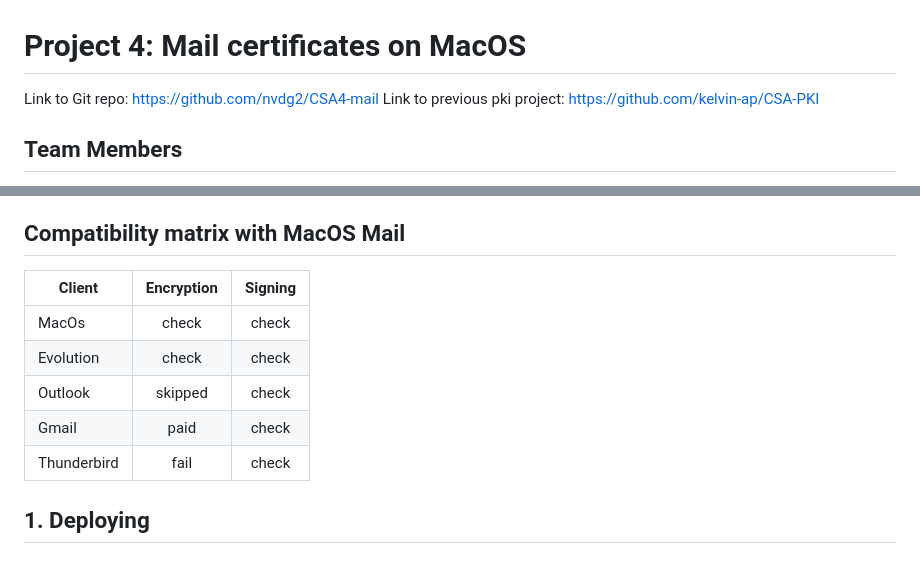
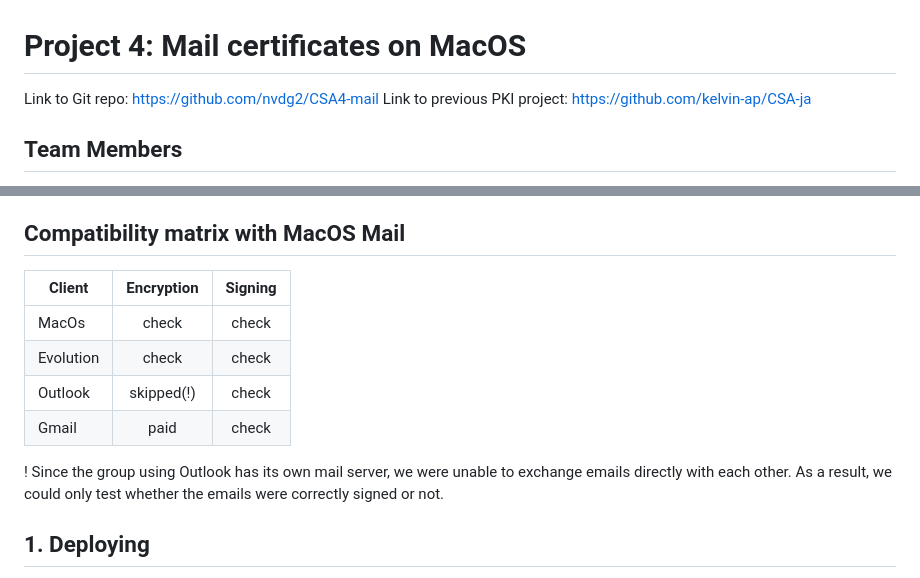
Before and after one commit to nvdg2/CSA4-mail, a Markdown page: README.md, 2 parts joined by grey strips. GitHub-like rendering.

Commit message:
docs: add reason for 'skipped' state in mail matrix

```diff
--- a/README.md
+++ b/README.md
@@ -1,7 +1,8 @@
 # Project 4: Mail certificates on MacOS
 
 Link to Git repo: https://github.com/nvdg2/CSA4-mail
-Link to previous pki project: https://github.com/kelvin-ap/CSA-PKI
+Link to previous PKI project: https://github.com/kelvin-ap/CSA-ja
+
 
 ## Team Members
 
@@ -23,13 +24,14 @@ This type of certificates will be given by a second JWT provisioner. This provis
 
 ## Compatibility matrix with MacOS Mail
 
-| Client      | Encryption | Signing |
-| ----------- |:----------:|:-------:|
-| MacOs       |   check    |  check  |
-| Evolution   |   check    |  check  |
-| Outlook     |  skipped   |  check  |
-| Gmail       |    paid    |  check  |
-| Thunderbird |    fail    |  check  |
+| Client    | Encryption | Signing |
+| --------- |:----------:|:-------:|
+| MacOs     |   check    |  check  |
+| Evolution |   check    |  check  |
+| Outlook   | skipped(!) |  check  |
+| Gmail     |    paid    |  check  |
+
+! Since the group using Outlook has its own mail server, we were unable to exchange emails directly with each other. As a result, we could only test whether the emails were correctly signed or not.
 
 ## 1. Deploying
 
```
Also changed, not shown: other parts of README.md (+1 -0 lines).
